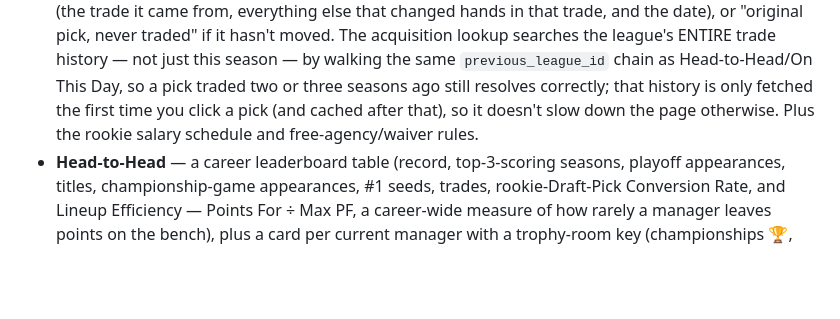
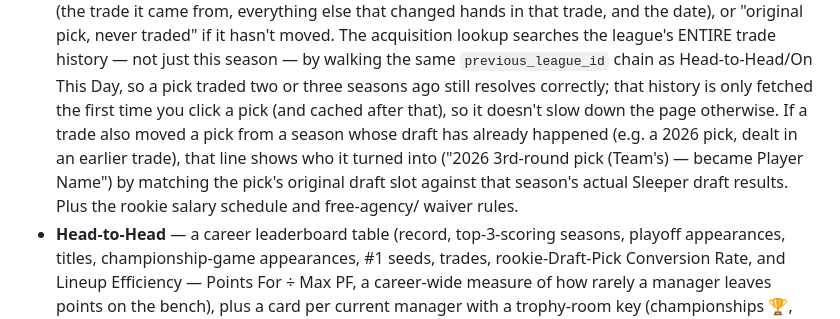
Before and after one commit to pgriffey91/Federation-of-Fantasy-Footballers, a Markdown page: README.md, the part around the change. GitHub-like rendering; blank space fills up the shorter version.

```diff
--- a/README.md
+++ b/README.md
@@ -95,7 +95,12 @@ a searchable rule book. Built to be hosted for free on GitHub Pages.
   Head-to-Head/On This Day, so a pick traded two or three seasons ago still
   resolves correctly; that history is only fetched the first time you click
   a pick (and cached after that), so it doesn't slow down the page otherwise.
-  Plus the rookie salary schedule and free-agency/waiver rules.
+  If a trade also moved a pick from a season whose draft has already
+  happened (e.g. a 2026 pick, dealt in an earlier trade), that line shows
+  who it turned into ("2026 3rd-round pick (Team's) — became Player Name")
+  by matching the pick's original draft slot against that season's actual
+  Sleeper draft results. Plus the rookie salary schedule and free-agency/
+  waiver rules.
 - **Head-to-Head** — a career leaderboard table (record, top-3-scoring
   seasons, playoff appearances, titles, championship-game appearances, #1
   seeds, trades, rookie-Draft-Pick Conversion Rate, and Lineup Efficiency —
```
